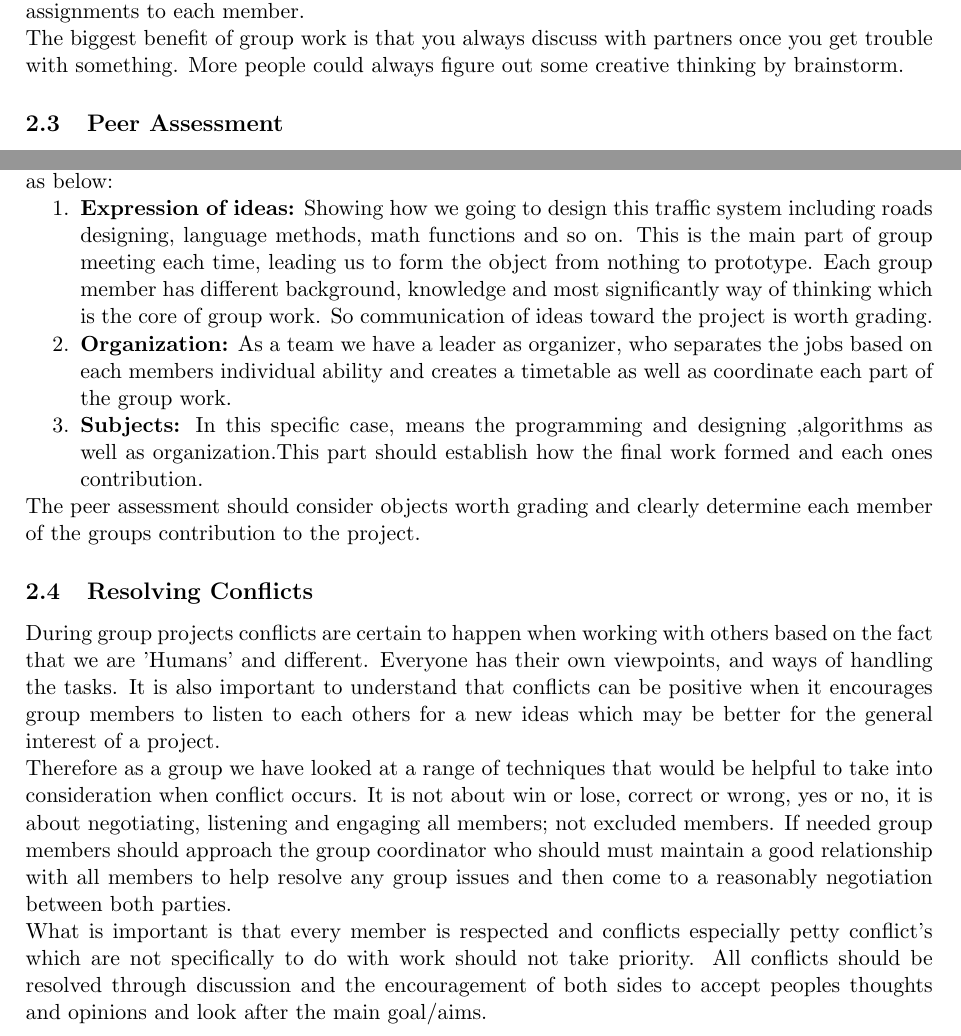
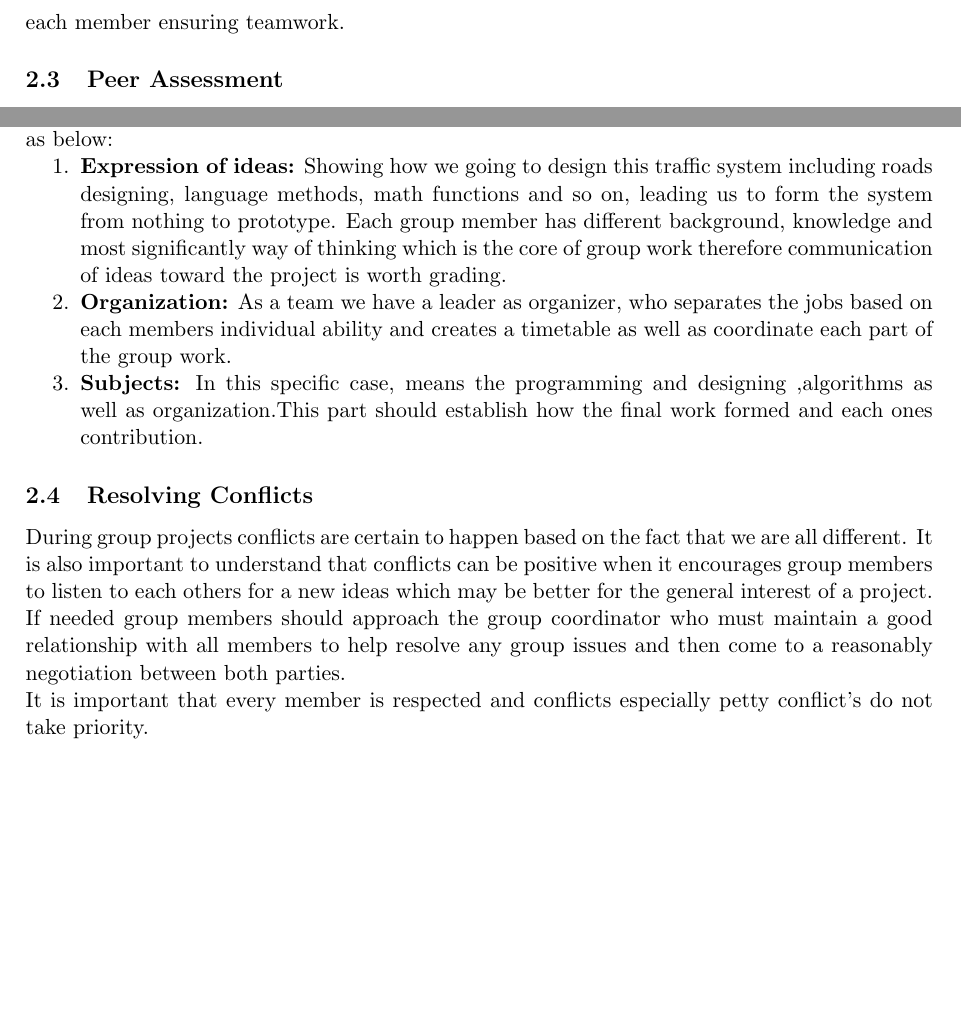
Before and after one commit to inyeolsohnn/nerd, a LaTeX document (InitialReport/InitialReportTeamNERD.tex): two parts of page 4 of 4, joined at a grey line, cut at the place of the change, the shorter picture padded with empty space. Compiled offline with pdfLaTeX.

Commit message:
.TEX update
Removed .PDF Updated .TEX file to be discussed with group during group
meeting.

```diff
--- a/InitialReport/InitialReportTeamNERD.tex
+++ b/InitialReport/InitialReportTeamNERD.tex
@@ -106,21 +106,20 @@ We have established a number of ways we can work together as a team. A key aspec
 \textbf{Note:} all group members are expected to code when designated tasks by Lead Programmers
 
 \subsection{Collaboration}%Jie
-To collaborate with others efficiently, each group member needs to focus on things they are good at. For example, someone may specialise in coding and some one at analysing. It is not a good idea to force everyone to do same work to purse the so-called 'equal'.\\The basic principle of team work is that all group members try their best on the parts they take responsibility for. Hence to achieve above all, group members have to communicate with each other well to show everyone's advantages. Based on that, the team leader could assign different assignments to each member. \\The biggest benefit of group work is that you always discuss with partners once you get trouble with something. More people could always figure out some creative thinking by brainstorm.
+To collaborate with others efficiently, each group member needs to focus on things they are good at. For example, someone may specialise in coding and some one at analysing, it is not a good idea to force everyone to do same work to purse the so-called 'equal'.\\The basic principle of team work is that all group members try their best on all parts they take responsibility for. Based on that, the team coordinator should assign different assignments to each member ensuring teamwork.
 
 \subsection{Peer Assessment}%Qiu
 Peer assessment is being applied in group projects,to show the individual work which based on guidelines in form of rubrics. In this group project,this assessment should based on some objects as below:
 
 \begin{enumerate}
-\item \textbf{Expression of ideas:} Showing how we going to design this traffic system including roads designing, language methods, math functions and so on. This is the main part of group meeting each time, leading us to form the object from nothing to prototype. Each group member has different background, knowledge and most significantly way of thinking which is the core of group work. So communication of ideas toward the project is worth grading.
+\item \textbf{Expression of ideas:} Showing how we going to design this traffic system including roads designing, language methods, math functions and so on, leading us to form the system from nothing to prototype. Each group member has different background, knowledge and most significantly way of thinking which is the core of group work therefore communication of ideas toward the project is worth grading.
 \item \textbf{Organization:} As a team we have a leader as organizer, who separates the jobs based on each members individual ability and creates a timetable as well as coordinate each part of the group work.
 \item \textbf{Subjects:} In this specific case, means the programming and designing ,algorithms as well as organization.This part should establish how the final work formed and each ones contribution.
 
 \end{enumerate}
-The peer assessment should consider objects worth grading and clearly determine each member of the groups contribution to the project.
 
 
 \subsection{Resolving Conflicts}%Mark
-During group projects conflicts are certain to happen when working with others based on the fact that we are 'Humans' and different. Everyone has their own viewpoints, and ways of handling the tasks. It is also important to understand that conflicts can be positive when it encourages group members to listen to each others for a new ideas which may be better for the general interest of a project.\\Therefore as a group we have looked at a range of techniques that would be helpful to take into consideration when conflict occurs. It is not about win or lose, correct or wrong, yes or no, it is about negotiating, listening and engaging all members; not excluded members. If needed group members should approach the group coordinator who should must maintain a good relationship with all members to help resolve any group issues and then come to a reasonably negotiation between both parties. \\What is important is that every member is respected and conflicts especially petty conflict's which are not specifically to do with work should not take priority. All conflicts should be resolved through discussion and the encouragement of both sides to accept peoples thoughts and opinions and look after the main goal/aims.
+During group projects conflicts are certain to happen based on the fact that we are all different. It is also important to understand that conflicts can be positive when it encourages group members to listen to each others for a new ideas which may be better for the general interest of a project. If needed group members should approach the group coordinator who must maintain a good relationship with all members to help resolve any group issues and then come to a reasonably negotiation between both parties. \\It is important that every member is respected and conflicts especially petty conflict's do not take priority.
 
 \end{document}
```
Also changed, not shown: InitialReport/InitialReportTeamNERD.pdf (deleted), InitialReport/InitialReportTeamNERD.tex (2 more changed lines).
